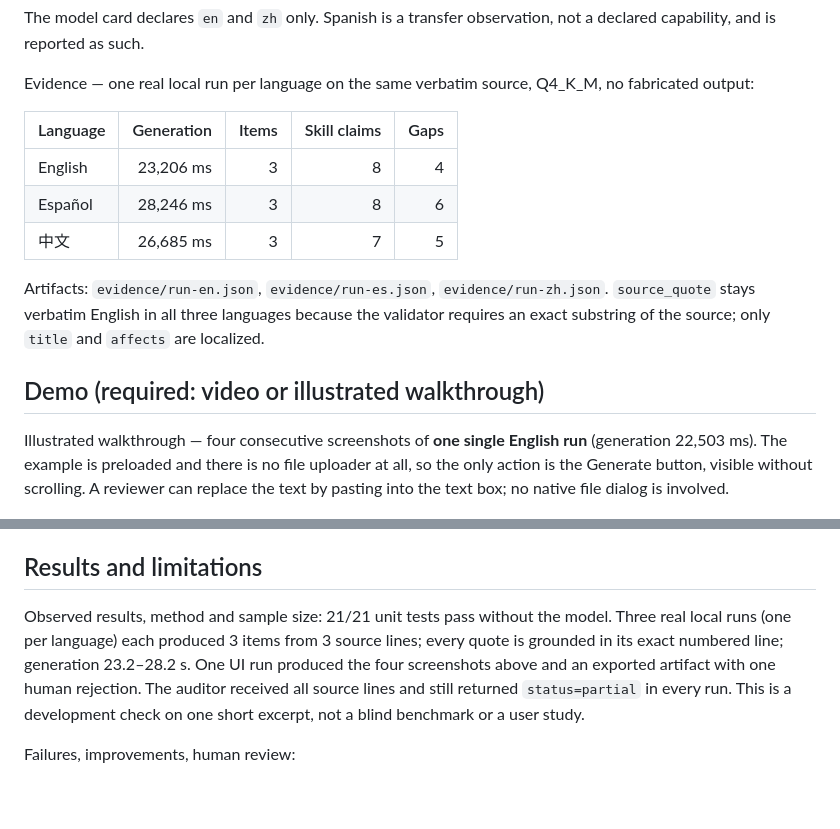
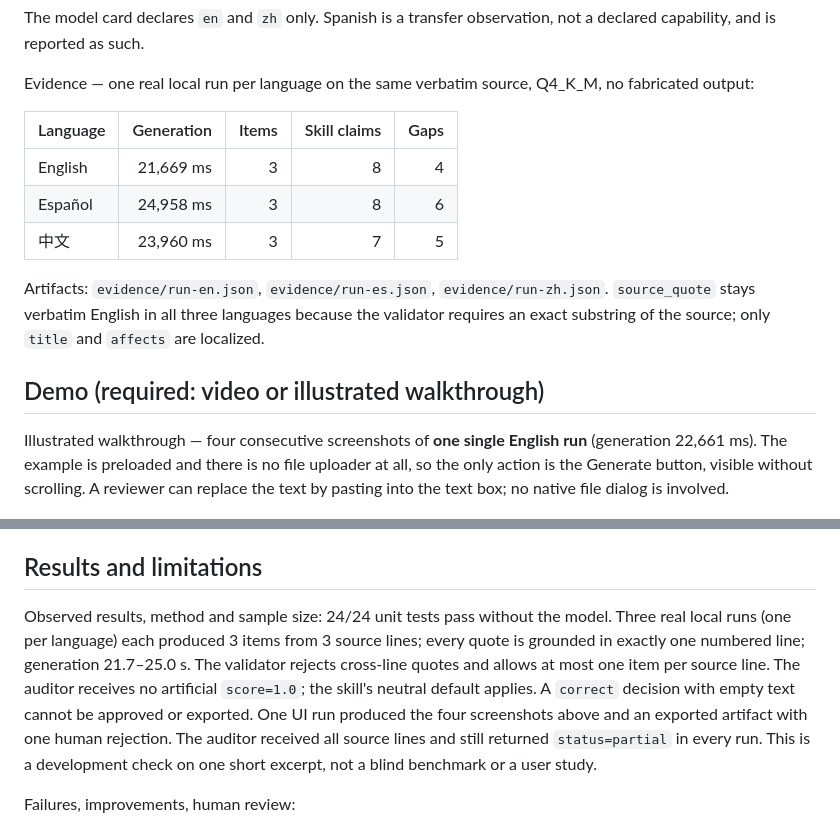
Before and after one commit to LucianoDPerez/spark-upgrade-ledger, a Markdown page: docs/DISCUSSION.md, 2 parts joined by grey strips. Rendered like a GitHub page; blank space fills up the shorter version.

```diff
--- a/docs/DISCUSSION.md
+++ b/docs/DISCUSSION.md
@@ -45,15 +45,15 @@ Evidence — one real local run per language on the same verbatim source, Q4_K_M
 
 | Language | Generation | Items | Skill claims | Gaps |
 |---|---:|---:|---:|---:|
-| English | 23,206 ms | 3 | 8 | 4 |
-| Español | 28,246 ms | 3 | 8 | 6 |
-| 中文 | 26,685 ms | 3 | 7 | 5 |
+| English | 21,669 ms | 3 | 8 | 4 |
+| Español | 24,958 ms | 3 | 8 | 6 |
+| 中文 | 23,960 ms | 3 | 7 | 5 |
 
 Artifacts: `evidence/run-en.json`, `evidence/run-es.json`, `evidence/run-zh.json`. `source_quote` stays verbatim English in all three languages because the validator requires an exact substring of the source; only `title` and `affects` are localized.
 
 ## Demo (required: video or illustrated walkthrough)
 
-Illustrated walkthrough — four consecutive screenshots of **one single English run** (generation 22,503 ms). The example is preloaded and there is no file uploader at all, so the only action is the Generate button, visible without scrolling. A reviewer can replace the text by pasting into the text box; no native file dialog is involved.
+Illustrated walkthrough — four consecutive screenshots of **one single English run** (generation 22,661 ms). The example is preloaded and there is no file uploader at all, so the only action is the Generate button, visible without scrolling. A reviewer can replace the text by pasting into the text box; no native file dialog is involved.
 
 ![1. Preloaded input and visible Generate button](https://raw.githubusercontent.com/LucianoDPerez/spark-upgrade-ledger/main/docs/shot-01-input.png)
 
@@ -103,7 +103,7 @@ Code: https://github.com/LucianoDPerez/spark-upgrade-ledger
 ## Results and limitations
 
 Observed results, method and sample size:
-21/21 unit tests pass without the model. Three real local runs (one per language) each produced 3 items from 3 source lines; every quote is grounded in its exact numbered line; generation 23.2–28.2 s. One UI run produced the four screenshots above and an exported artifact with one human rejection. The auditor received all source lines and still returned `status=partial` in every run. This is a development check on one short excerpt, not a blind benchmark or a user study.
+24/24 unit tests pass without the model. Three real local runs (one per language) each produced 3 items from 3 source lines; every quote is grounded in exactly one numbered line; generation 21.7–25.0 s. The validator rejects cross-line quotes and allows at most one item per source line. The auditor receives no artificial `score=1.0`; the skill's neutral default applies. A `correct` decision with empty text cannot be approved or exported. One UI run produced the four screenshots above and an exported artifact with one human rejection. The auditor received all source lines and still returned `status=partial` in every run. This is a development check on one short excerpt, not a blind benchmark or a user study.
 
 Failures, improvements, human review:
 - An early run emitted two items with the same source quote; a deterministic dedup gate now drops the duplicate and shows a visible warning.
```
Also changed, not shown: other parts of docs/DISCUSSION.md (+2 -2 lines), README.md (+2 -2 lines), docs/shot-02-raw-output.png, docs/shot-03-review-approve.png, docs/shot-04-review-reject.png, 12 other files.
